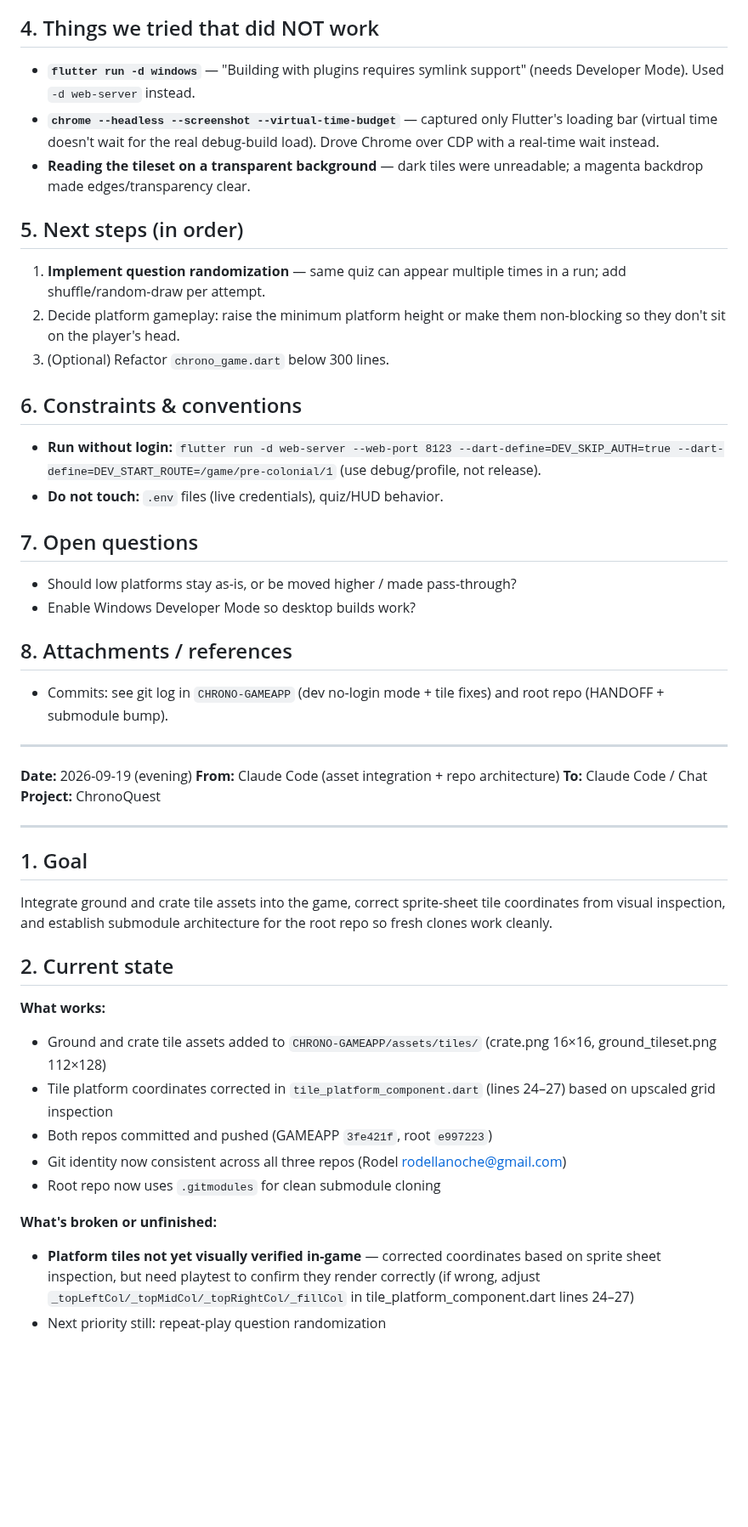
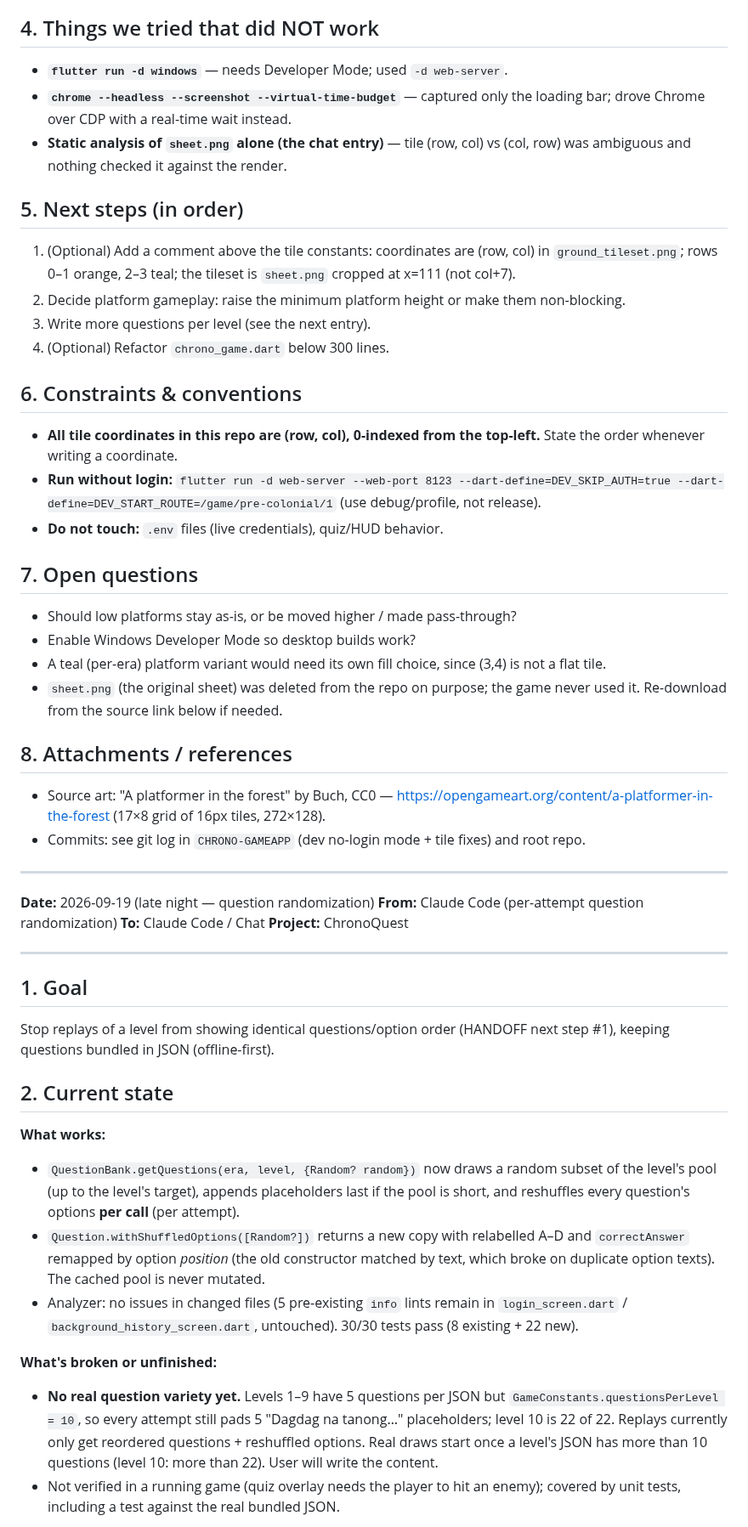
Before and after one commit to rowdel-ctrl/CHRONO-MAINREPO, a Markdown page: HANDOFF.md, the part around one of its changes. Shown at 85% size. Rendered like a GitHub page; blank space fills up the shorter version.

```diff
--- a/HANDOFF.md
+++ b/HANDOFF.md
@@ -40,47 +48,50 @@ Let the game run without logging in so it can be tested freely, then use that to
 
 ## 4. Things we tried that did NOT work
-- **`flutter run -d windows`** — "Building with plugins requires symlink support" (needs Developer Mode). Used `-d web-server` instead.
-- **`chrome --headless --screenshot --virtual-time-budget`** — captured only Flutter's loading bar (virtual time doesn't wait for the real debug-build load). Drove Chrome over CDP with a real-time wait instead.
-- **Reading the tileset on a transparent background** — dark tiles were unreadable; a magenta backdrop made edges/transparency clear.
+- **`flutter run -d windows`** — needs Developer Mode; used `-d web-server`.
+- **`chrome --headless --screenshot --virtual-time-budget`** — captured only the loading bar; drove Chrome over CDP with a real-time wait instead.
+- **Static analysis of `sheet.png` alone (the chat entry)** — tile (row, col) vs (col, row) was ambiguous and nothing checked it against the render.
 
 ## 5. Next steps (in order)
-1. **Implement question randomization** — same quiz can appear multiple times in a run; add shuffle/random-draw per attempt.
-2. Decide platform gameplay: raise the minimum platform height or make them non-blocking so they don't sit on the player's head.
-3. (Optional) Refactor `chrono_game.dart` below 300 lines.
+1. (Optional) Add a comment above the tile constants: coordinates are (row, col) in `ground_tileset.png`; rows 0–1 orange, 2–3 teal; the tileset is `sheet.png` cropped at x=111 (not col+7).
+2. Decide platform gameplay: raise the minimum platform height or make them non-blocking.
+3. Write more questions per level (see the next entry).
+4. (Optional) Refactor `chrono_game.dart` below 300 lines.
 
 ## 6. Constraints & conventions
+- **All tile coordinates in this repo are (row, col), 0-indexed from the top-left.** State the order whenever writing a coordinate.
 - **Run without login:** `flutter run -d web-server --web-port 8123 --dart-define=DEV_SKIP_AUTH=true --dart-define=DEV_START_ROUTE=/game/pre-colonial/1` (use debug/profile, not release).
 - **Do not touch:** `.env` files (live credentials), quiz/HUD behavior.
 
 ## 7. Open questions
 - Should low platforms stay as-is, or be moved higher / made pass-through?
 - Enable Windows Developer Mode so desktop builds work?
+- A teal (per-era) platform variant would need its own fill choice, since (3,4) is not a flat tile.
+- `sheet.png` (the original sheet) was deleted from the repo on purpose; the game never used it. Re-download from the source link below if needed.
 
 ## 8. Attachments / references
-- Commits: see git log in `CHRONO-GAMEAPP` (dev no-login mode + tile fixes) and root repo (HANDOFF + submodule bump).
+- Source art: "A platformer in the forest" by Buch, CC0 — https://opengameart.org/content/a-platformer-in-the-forest (17×8 grid of 16px tiles, 272×128).
+- Commits: see git log in `CHRONO-GAMEAPP` (dev no-login mode + tile fixes) and root repo.
 
 ---
 
-**Date:** 2026-09-19 (evening)
-**From:** Claude Code (asset integration + repo architecture)
+**Date:** 2026-09-19 (late night — question randomization)
+**From:** Claude Code (per-attempt question randomization)
 **To:** Claude Code / Chat
 **Project:** ChronoQuest
 
 ---
 
 ## 1. Goal
-Integrate ground and crate tile assets into the game, correct sprite-sheet tile coordinates from visual inspection, and establish submodule architecture for the root repo so fresh clones work cleanly.
+Stop replays of a level from showing identical questions/option order (HANDOFF next step #1), keeping questions bundled in JSON (offline-first).
 
 ## 2. Current state
 
 **What works:**
-- Ground and crate tile assets added to `CHRONO-GAMEAPP/assets/tiles/` (crate.png 16×16, ground_tileset.png 112×128)
-- Tile platform coordinates corrected in `tile_platform_component.dart` (lines 24–27) based on upscaled grid inspection
-- Both repos committed and pushed (GAMEAPP `3fe421f`, root `e997223`)
-- Git identity now consistent across all three repos (Rodel <rodellanoche@gmail.com>)
-- Root repo now uses `.gitmodules` for clean submodule cloning
+- `QuestionBank.getQuestions(era, level, {Random? random})` now draws a random subset of the level's pool (up to the level's target), appends placeholders last if the pool is short, and reshuffles every question's options **per call** (per attempt).
+- `Question.withShuffledOptions([Random?])` returns a new copy with relabelled A–D and `correctAnswer` remapped by option *position* (the old constructor matched by text, which broke on duplicate option texts). The cached pool is never mutated.
+- Analyzer: no issues in changed files (5 pre-existing `info` lints remain in `login_screen.dart` / `background_history_screen.dart`, untouched). 30/30 tests pass (8 existing + 22 new).
 
 **What's broken or unfinished:**
-- **Platform tiles not yet visually verified in-game** — corrected coordinates based on sprite sheet inspection, but need playtest to confirm they render correctly (if wrong, adjust `_topLeftCol/_topMidCol/_topRightCol/_fillCol` in tile_platform_component.dart lines 24–27)
-- Next priority still: repeat-play question randomization
+- **No real question variety yet.** Levels 1–9 have 5 questions per JSON but `GameConstants.questionsPerLevel = 10`, so every attempt still pads 5 "Dagdag na tanong…" placeholders; level 10 is 22 of 22. Replays currently only get reordered questions + reshuffled options. Real draws start once a level's JSON has more than 10 questions (level 10: more than 22). User will write the content.
+- Not verified in a running game (quiz overlay needs the player to hit an enemy); covered by unit tests, including a test against the real bundled JSON.
 
```
Also changed, not shown: other parts of HANDOFF.md (+40 -95 lines).
